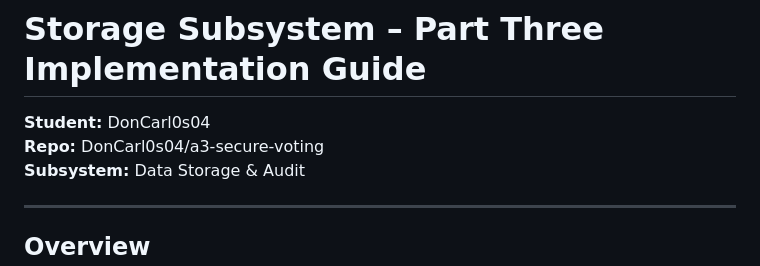
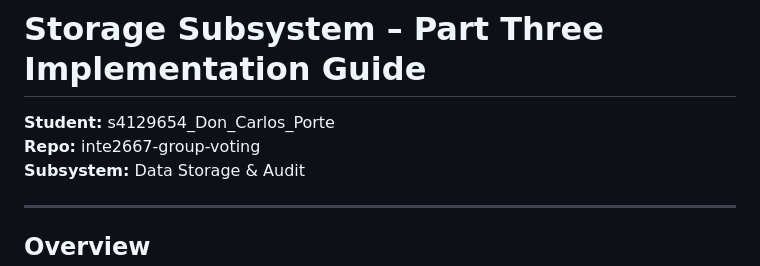
Before and after one commit to lenoiscoding/inte2667-group-voting, a Markdown page: app/storage/README.md, the part around the change. GitHub-like rendering.

```diff
--- a/app/storage/README.md
+++ b/app/storage/README.md
@@ -1,7 +1,7 @@
 # Storage Subsystem – Part Three Implementation Guide
 
-**Student:** DonCarl0s04\
-**Repo:** DonCarl0s04/a3-secure-voting\
+**Student:** s4129654_Don_Carlos_Porte\
+**Repo:** inte2667-group-voting\
 **Subsystem:** Data Storage & Audit
 
 ---
```
